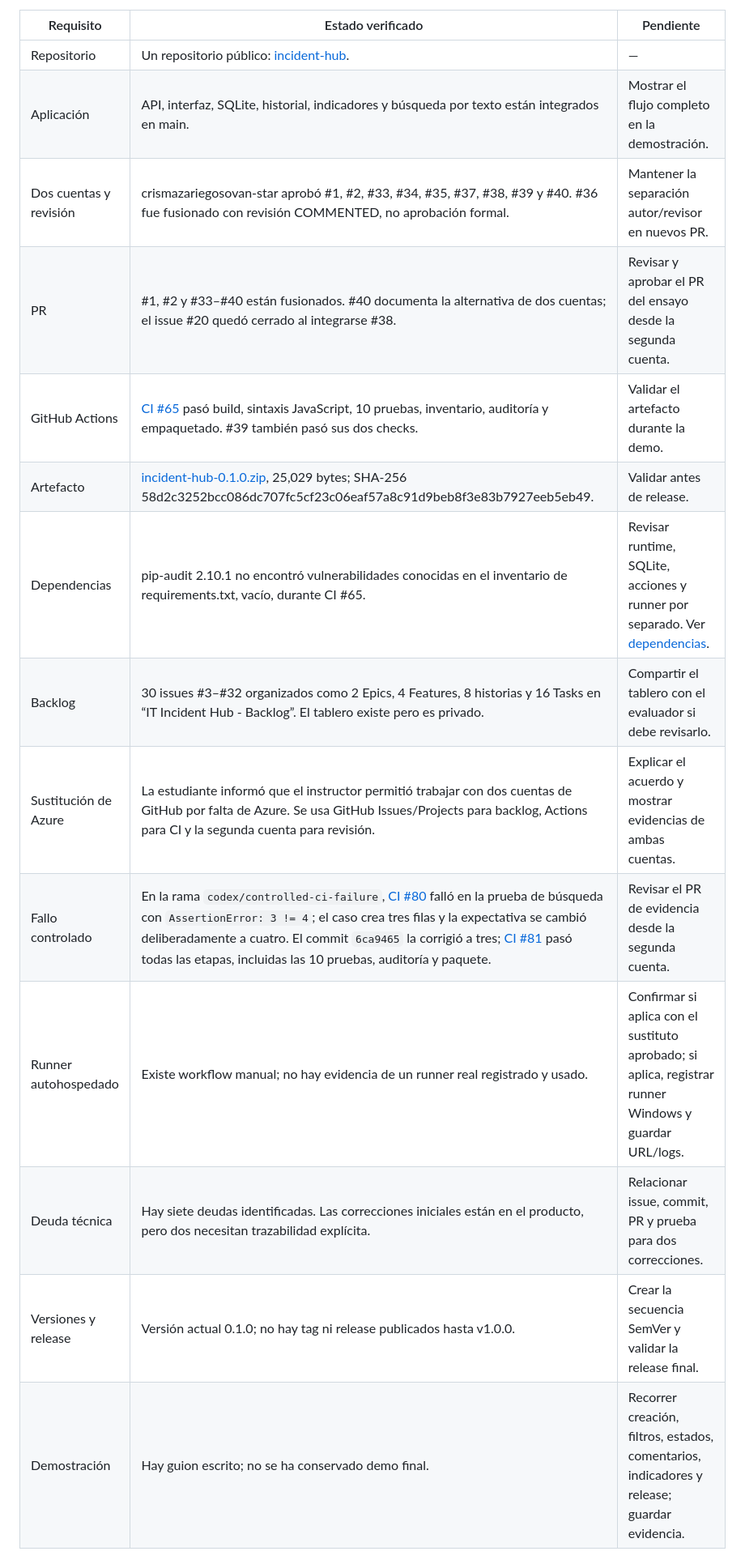
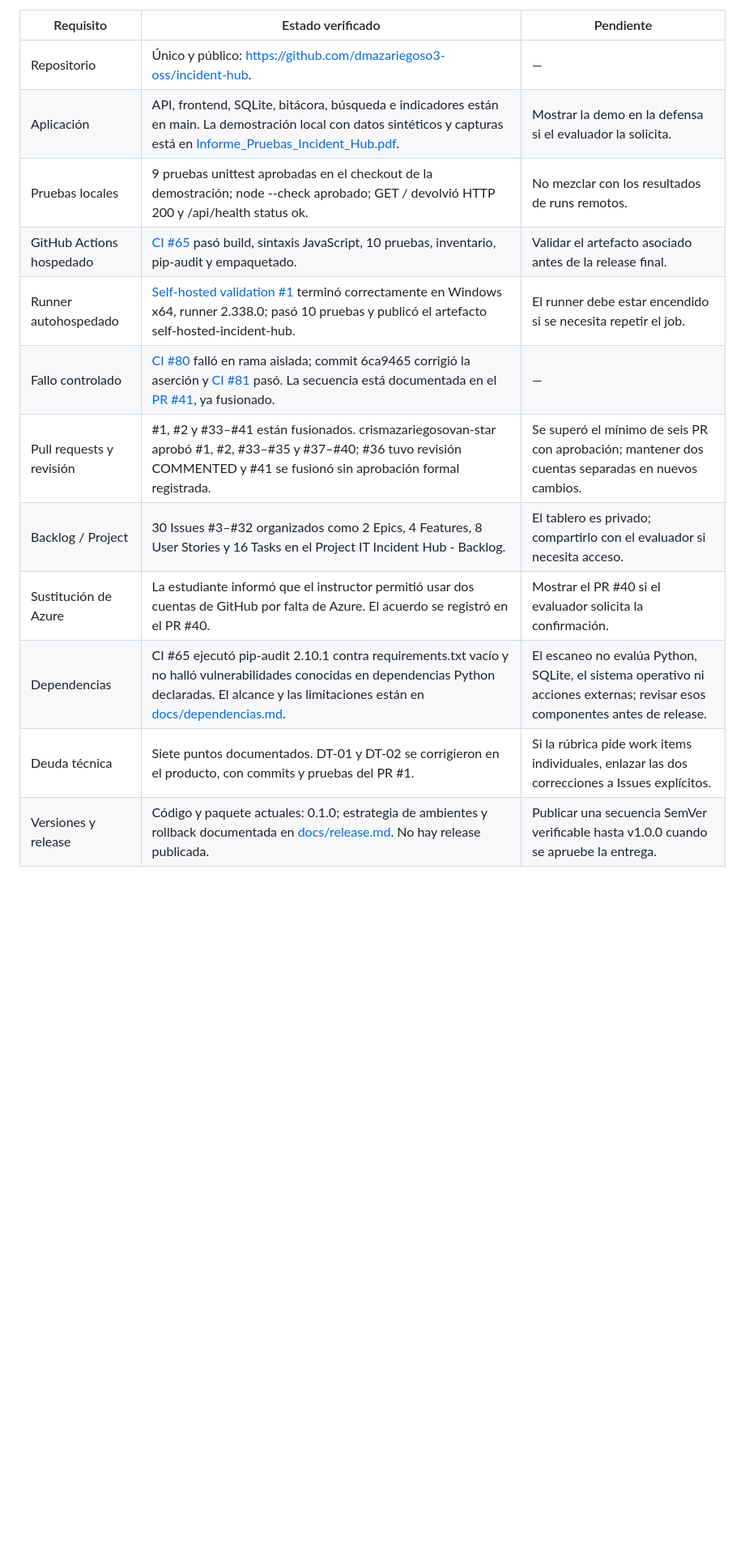
Before and after one commit to dmazariegoso3-oss/incident-hub, a Markdown page: docs/evidencias.md, the part around one of its changes. Shown at 81% size. GitHub-like rendering; blank space fills up the shorter version.

Commit message:
Revise project status and add remote evidence section
Registra el informe PDF, los resultados locales y remotos, el runner completado y los requisitos pendientes de cierre.

```diff
--- a/docs/evidencias.md
+++ b/docs/evidencias.md
@@ -4,18 +4,16 @@ Actualizado: 25 de octubre de 2026 (Guatemala). Se distingue la configuración d
 
 | Requisito | Estado verificado | Pendiente |
 |---|---|---|
-| Repositorio | Un repositorio público: [incident-hub](https://github.com/dmazariegoso3-oss/incident-hub). | — |
-| Aplicación | API, interfaz, SQLite, historial, indicadores y búsqueda por texto están integrados en main. | Mostrar el flujo completo en la demostración. |
-| Dos cuentas y revisión | crismazariegosovan-star aprobó #1, #2, #33, #34, #35, #37, #38, #39 y #40. #36 fue fusionado con revisión COMMENTED, no aprobación formal. | Mantener la separación autor/revisor en nuevos PR. |
-| PR | #1, #2 y #33–#40 están fusionados. #40 documenta la alternativa de dos cuentas; el issue #20 quedó cerrado al integrarse #38. | Revisar y aprobar el PR del ensayo desde la segunda cuenta. |
-| GitHub Actions | [CI #65](https://github.com/dmazariegoso3-oss/incident-hub/actions/runs/40165513124) pasó build, sintaxis JavaScript, 10 pruebas, inventario, auditoría y empaquetado. #39 también pasó sus dos checks. | Validar el artefacto durante la demo. |
-| Artefacto | [incident-hub-0.1.0.zip](https://github.com/dmazariegoso3-oss/incident-hub/actions/runs/40165513124/artifacts/12588126951), 25,029 bytes; SHA-256 58d2c3252bcc086dc707fc5cf23c06eaf57a8c91d9beb8f3e83b7927eeb5eb49. | Validar antes de release. |
-| Dependencias | pip-audit 2.10.1 no encontró vulnerabilidades conocidas en el inventario de requirements.txt, vacío, durante CI #65. | Revisar runtime, SQLite, acciones y runner por separado. Ver [dependencias](dependencias.md). |
-| Backlog | 30 issues #3–#32 organizados como 2 Epics, 4 Features, 8 historias y 16 Tasks en “IT Incident Hub - Backlog”. El tablero existe pero es privado. | Compartir el tablero con el evaluador si debe revisarlo. |
-| Sustitución de Azure | La estudiante informó que el instructor permitió trabajar con dos cuentas de GitHub por falta de Azure. Se usa GitHub Issues/Projects para backlog, Actions para CI y la segunda cuenta para revisión. | Explicar el acuerdo y mostrar evidencias de ambas cuentas. |
-| Fallo controlado | En la rama `codex/controlled-ci-failure`, [CI #80](https://github.com/dmazariegoso3-oss/incident-hub/actions/runs/40166947909) falló en la prueba de búsqueda con `AssertionError: 3 != 4`; el caso crea tres filas y la expectativa se cambió deliberadamente a cuatro. El commit `6ca9465` la corrigió a tres; [CI #81](https://github.com/dmazariegoso3-oss/incident-hub/actions/runs/40167208606) pasó todas las etapas, incluidas las 10 pruebas, auditoría y paquete. | Revisar el PR de evidencia desde la segunda cuenta. |
-| Runner autohospedado | Existe workflow manual; no hay evidencia de un runner real registrado y usado. | Confirmar si aplica con el sustituto aprobado; si aplica, registrar runner Windows y guardar URL/logs. |
-| Deuda técnica | Hay siete deudas identificadas. Las correcciones iniciales están en el producto, pero dos necesitan trazabilidad explícita. | Relacionar issue, commit, PR y prueba para dos correcciones. |
-| Versiones y release | Versión actual 0.1.0; no hay tag ni release publicados hasta v1.0.0. | Crear la secuencia SemVer y validar la release final. |
-| Demostración | Hay guion escrito; no se ha conservado demo final. | Recorrer creación, filtros, estados, comentarios, indicadores y release; guardar evidencia. |
+| Repositorio | Único y público: https://github.com/dmazariegoso3-oss/incident-hub. | — |
+| Aplicación | API, frontend, SQLite, bitácora, búsqueda e indicadores están en main. La demostración local con datos sintéticos y capturas está en [Informe_Pruebas_Incident_Hub.pdf](Informe_Pruebas_Incident_Hub.pdf). | Mostrar la demo en la defensa si el evaluador la solicita. |
+| Pruebas locales | 9 pruebas unittest aprobadas en el checkout de la demostración; node --check aprobado; GET / devolvió HTTP 200 y /api/health status ok. | No mezclar con los resultados de runs remotos. |
+| GitHub Actions hospedado | [CI #65](https://github.com/dmazariegoso3-oss/incident-hub/actions/runs/40165513124) pasó build, sintaxis JavaScript, 10 pruebas, inventario, pip-audit y empaquetado. | Validar el artefacto asociado antes de la release final. |
+| Runner autohospedado | [Self-hosted validation #1](https://github.com/dmazariegoso3-oss/incident-hub/actions/runs/40214793475) terminó correctamente en Windows x64, runner 2.338.0; pasó 10 pruebas y publicó el artefacto self-hosted-incident-hub. | El runner debe estar encendido si se necesita repetir el job. |
+| Fallo controlado | [CI #80](https://github.com/dmazariegoso3-oss/incident-hub/actions/runs/40166947909) falló en rama aislada; commit 6ca9465 corrigió la aserción y [CI #81](https://github.com/dmazariegoso3-oss/incident-hub/actions/runs/40167208606) pasó. La secuencia está documentada en el [PR #41](https://github.com/dmazariegoso3-oss/incident-hub/pull/41), ya fusionado. | — |
+| Pull requests y revisión | #1, #2 y #33–#41 están fusionados. crismazariegosovan-star aprobó #1, #2, #33–#35 y #37–#40; #36 tuvo revisión COMMENTED y #41 se fusionó sin aprobación formal registrada. | Se superó el mínimo de seis PR con aprobación; mantener dos cuentas separadas en nuevos cambios. |
+| Backlog / Project | 30 Issues #3–#32 organizados como 2 Epics, 4 Features, 8 User Stories y 16 Tasks en el Project IT Incident Hub - Backlog. | El tablero es privado; compartirlo con el evaluador si necesita acceso. |
+| Sustitución de Azure | La estudiante informó que el instructor permitió usar dos cuentas de GitHub por falta de Azure. El acuerdo se registró en el PR #40. | Mostrar el PR #40 si el evaluador solicita la confirmación. |
+| Dependencias | CI #65 ejecutó pip-audit 2.10.1 contra requirements.txt vacío y no halló vulnerabilidades conocidas en dependencias Python declaradas. El alcance y las limitaciones están en [docs/dependencias.md](dependencias.md). | El escaneo no evalúa Python, SQLite, el sistema operativo ni acciones externas; revisar esos componentes antes de release. |
+| Deuda técnica | Siete puntos documentados. DT-01 y DT-02 se corrigieron en el producto, con commits y pruebas del PR #1. | Si la rúbrica pide work items individuales, enlazar las dos correcciones a Issues explícitos. |
+| Versiones y release | Código y paquete actuales: 0.1.0; estrategia de ambientes y rollback documentada en [docs/release.md](release.md). No hay release publicada. | Publicar una secuencia SemVer verificable hasta v1.0.0 cuando se apruebe la entrega. |
 
```
Also changed, not shown: other parts of docs/evidencias.md (+13 -14 lines).
